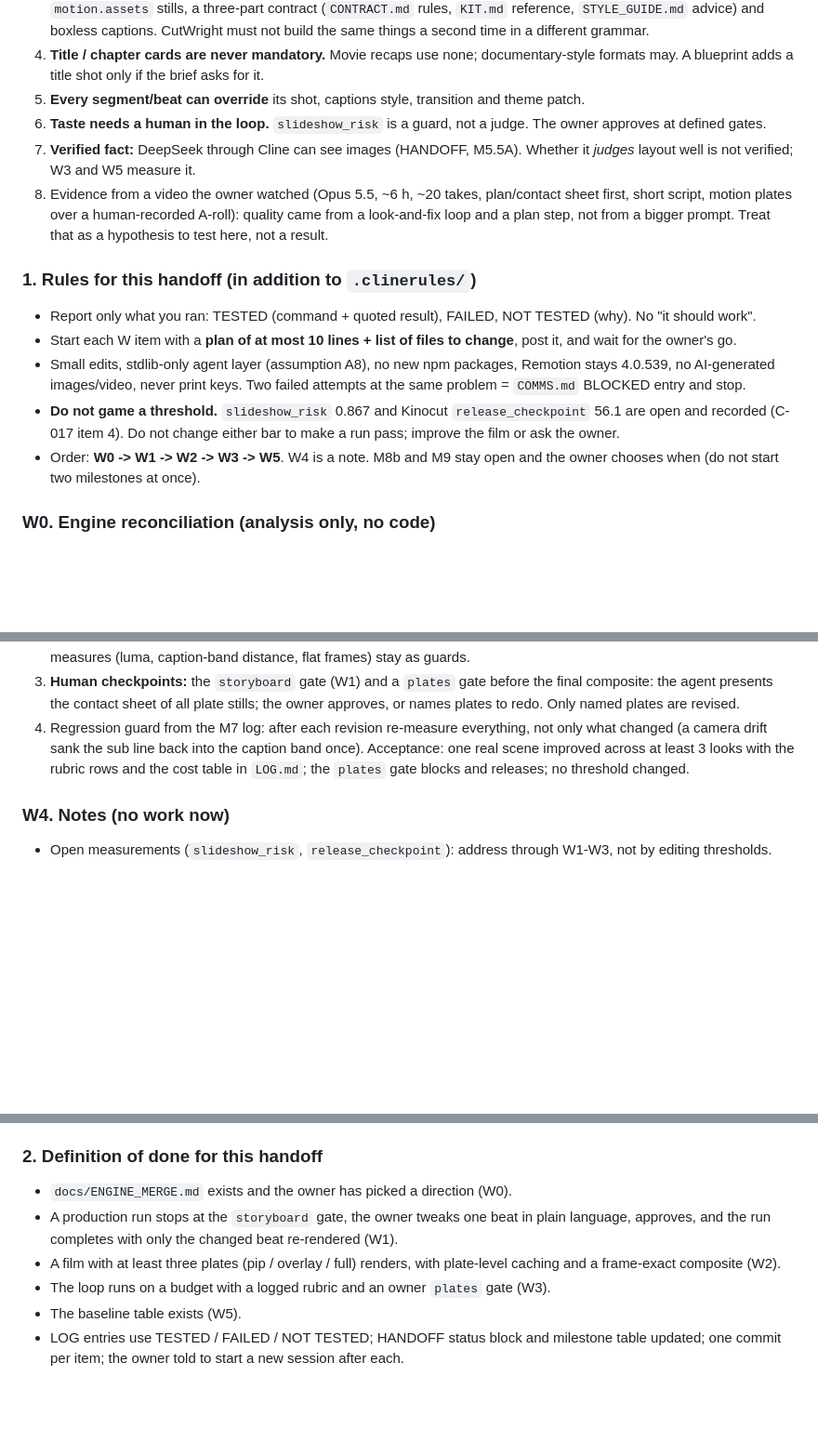
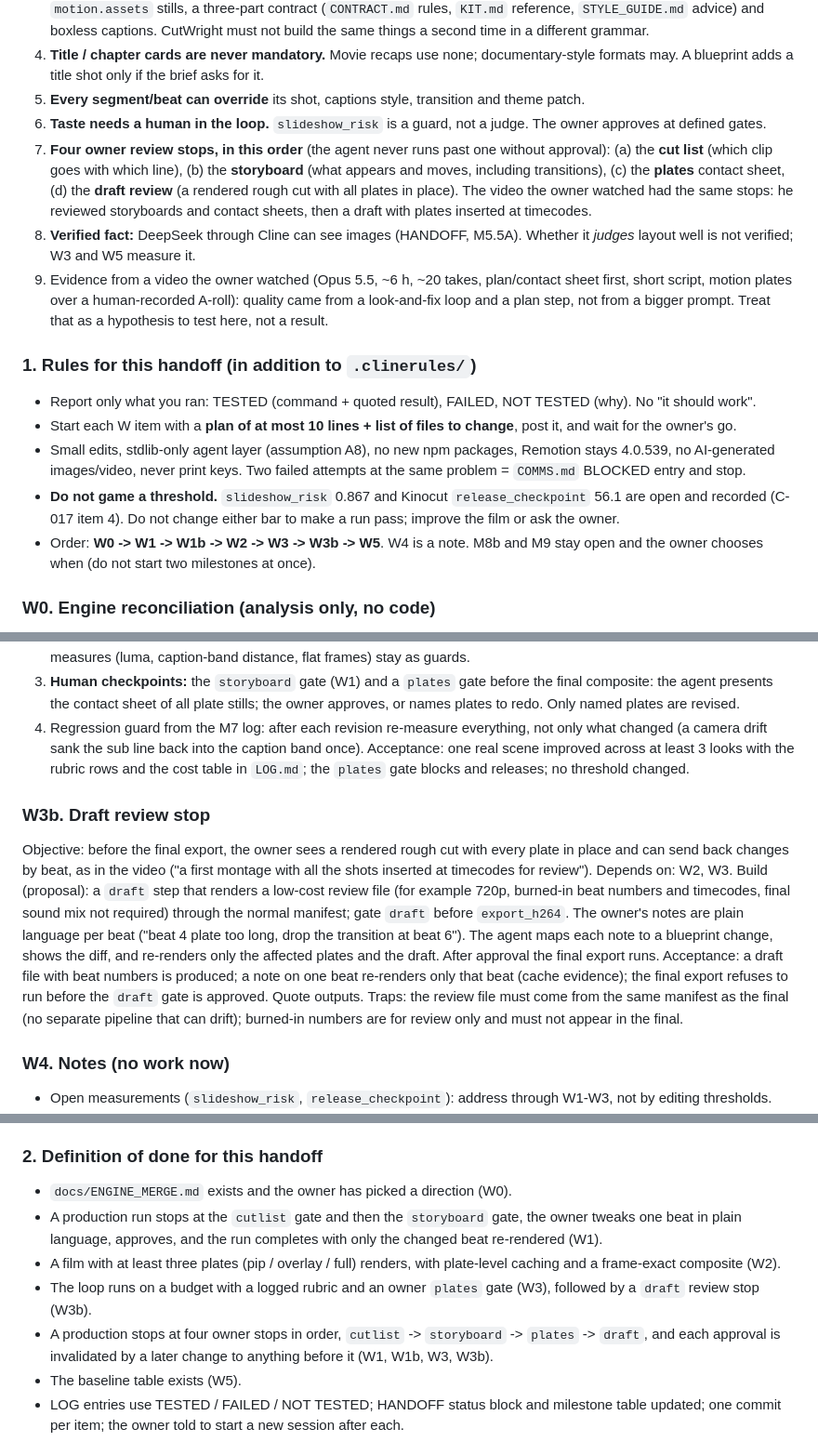
Before and after one commit to altzotify-cell/cutwright-studio, a Markdown page: HANDOFF.md, 3 parts joined by grey strips. Shown at 93% size. GitHub-like rendering; blank space fills up the shorter version.

```diff
--- a/HANDOFF.md
+++ b/HANDOFF.md
@@ -245,8 +249,9 @@ download or reconstruct the standalone yourself, and never guess its API: W0 rea
 4. **Title / chapter cards are never mandatory.** Movie recaps use none; documentary-style formats may. A blueprint adds a title shot only if the brief asks for it.
 5. **Every segment/beat can override** its shot, captions style, transition and theme patch.
 6. **Taste needs a human in the loop.** `slideshow_risk` is a guard, not a judge. The owner approves at defined gates.
-7. **Verified fact:** DeepSeek through Cline can see images (HANDOFF, M5.5A). Whether it *judges* layout well is not verified; W3 and W5 measure it.
-8. Evidence from a video the owner watched (Opus 5.5, ~6 h, ~20 takes, plan/contact sheet first, short script, motion plates over a human-recorded A-roll): quality came from a look-and-fix loop and a plan step, not from a bigger prompt. Treat that as a hypothesis to test here, not a result.
+7. **Four owner review stops, in this order** (the agent never runs past one without approval): (a) the **cut list** (which clip goes with which line), (b) the **storyboard** (what appears and moves, including transitions), (c) the **plates** contact sheet, (d) the **draft review** (a rendered rough cut with all plates in place). The video the owner watched had the same stops: he reviewed storyboards and contact sheets, then a draft with plates inserted at timecodes.
+8. **Verified fact:** DeepSeek through Cline can see images (HANDOFF, M5.5A). Whether it *judges* layout well is not verified; W3 and W5 measure it.
+9. Evidence from a video the owner watched (Opus 5.5, ~6 h, ~20 takes, plan/contact sheet first, short script, motion plates over a human-recorded A-roll): quality came from a look-and-fix loop and a plan step, not from a bigger prompt. Treat that as a hypothesis to test here, not a result.
 
 ### 1. Rules for this handoff (in addition to `.clinerules/`)
 
@@ -254,7 +259,7 @@ download or reconstruct the standalone yourself, and never guess its API: W0 rea
 - Start each W item with a **plan of at most 10 lines + list of files to change**, post it, and wait for the owner's go.
 - Small edits, stdlib-only agent layer (assumption A8), no new npm packages, Remotion stays 4.0.539, no AI-generated images/video, never print keys. Two failed attempts at the same problem = `COMMS.md` BLOCKED entry and stop.
 - **Do not game a threshold.** `slideshow_risk` 0.867 and Kinocut `release_checkpoint` 56.1 are open and recorded (C-017 item 4). Do not change either bar to make a run pass; improve the film or ask the owner.
-- Order: **W0 -> W1 -> W2 -> W3 -> W5**. W4 is a note. M8b and M9 stay open and the owner chooses when (do not start two milestones at once).
+- Order: **W0 -> W1 -> W1b -> W2 -> W3 -> W3b -> W5**. W4 is a note. M8b and M9 stay open and the owner chooses when (do not start two milestones at once).
 
 ### W0. Engine reconciliation (analysis only, no code)
 
@@ -308,6 +327,14 @@ Build:
 4. Regression guard from the M7 log: after each revision re-measure everything, not only what changed (a camera drift sank the sub line back into the caption band once).
 Acceptance: one real scene improved across at least 3 looks with the rubric rows and the cost table in `LOG.md`; the `plates` gate blocks and releases; no threshold changed.
 
+### W3b. Draft review stop
+
+Objective: before the final export, the owner sees a rendered rough cut with every plate in place and can send back changes by beat, as in the video ("a first montage with all the shots inserted at timecodes for review").
+Depends on: W2, W3.
+Build (proposal): a `draft` step that renders a low-cost review file (for example 720p, burned-in beat numbers and timecodes, final sound mix not required) through the normal manifest; gate `draft` before `export_h264`. The owner's notes are plain language per beat ("beat 4 plate too long, drop the transition at beat 6"). The agent maps each note to a blueprint change, shows the diff, and re-renders only the affected plates and the draft. After approval the final export runs.
+Acceptance: a draft file with beat numbers is produced; a note on one beat re-renders only that beat (cache evidence); the final export refuses to run before the `draft` gate is approved. Quote outputs.
+Traps: the review file must come from the same manifest as the final (no separate pipeline that can drift); burned-in numbers are for review only and must not appear in the final.
+
 ### W4. Notes (no work now)
 
 - Open measurements (`slideshow_risk`, `release_checkpoint`): address through W1-W3, not by editing thresholds.
@@ -323,9 +350,10 @@ Deliverable: the table and a one-paragraph recommendation: what the engine saves
 ### 2. Definition of done for this handoff
 
 - `docs/ENGINE_MERGE.md` exists and the owner has picked a direction (W0).
-- A production run stops at the `storyboard` gate, the owner tweaks one beat in plain language, approves, and the run completes with only the changed beat re-rendered (W1).
+- A production run stops at the `cutlist` gate and then the `storyboard` gate, the owner tweaks one beat in plain language, approves, and the run completes with only the changed beat re-rendered (W1).
 - A film with at least three plates (pip / overlay / full) renders, with plate-level caching and a frame-exact composite (W2).
-- The loop runs on a budget with a logged rubric and an owner `plates` gate (W3).
+- The loop runs on a budget with a logged rubric and an owner `plates` gate (W3), followed by a `draft` review stop (W3b).
+- A production stops at four owner stops in order, `cutlist` -> `storyboard` -> `plates` -> `draft`, and each approval is invalidated by a later change to anything before it (W1, W1b, W3, W3b).
 - The baseline table exists (W5).
 - LOG entries use TESTED / FAILED / NOT TESTED; HANDOFF status block and milestone table updated; one commit per item; the owner told to start a new session after each.
 
```
Also changed, not shown: other parts of HANDOFF.md (+30 -12 lines).
